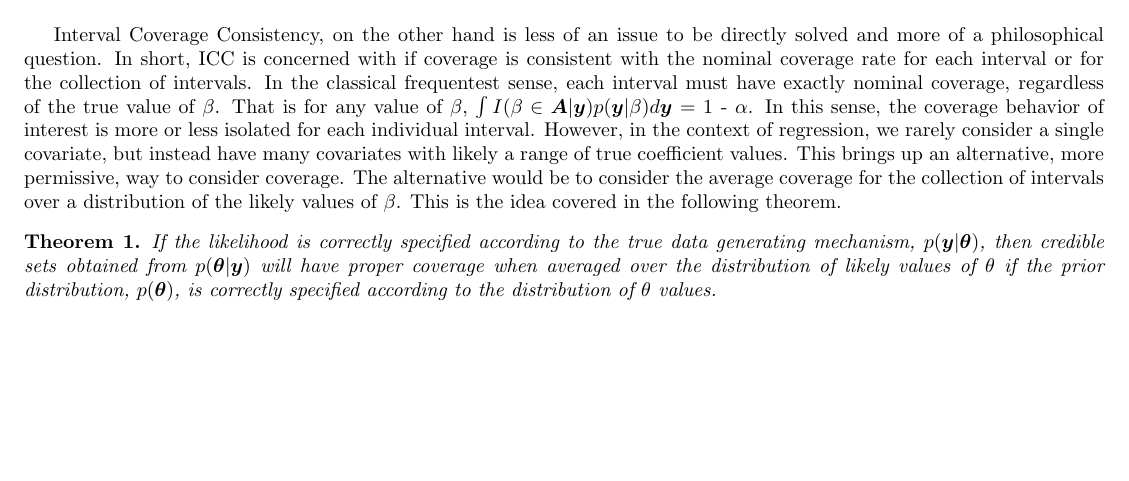
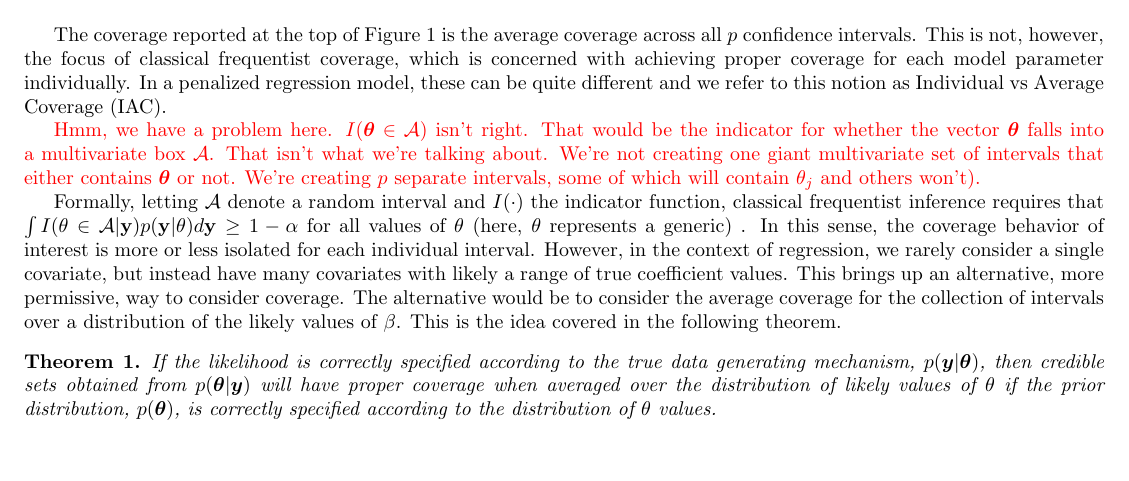
Before and after one commit to lharris421/man-lasso-boot, a LaTeX document (lasso-boot.tex, which reads main.tex): part of page 2 of 21, cut at the place of the change, the shorter picture padded with empty space. Compiled offline with pdfLaTeX.

Commit message:
some edits to section 2

```diff
--- a/main.tex
+++ b/main.tex
@@ -35,7 +35,11 @@ Figure~\ref{Fig:ec} shows that this is exactly what happens when a traditional b
   \end{center}
 \end{figure}
 
-Interval Coverage Consistency, on the other hand is less of an issue to be directly solved and more of a philosophical question. In short, ICC is concerned with if coverage is consistent with the nominal coverage rate for each interval or for the collection of intervals. In the classical frequentest sense, each interval must have exactly nominal coverage, regardless of the true value of $\beta$. That is for any value of $\beta$, $\int I(\beta \in \boldsymbol{A} | \boldsymbol{y}) p(\boldsymbol{y} | \beta)d\boldsymbol{y}$ = 1 - $\alpha$. In this sense, the coverage behavior of interest is more or less isolated for each individual interval. However, in the context of regression, we rarely consider a single covariate, but instead have many covariates with likely a range of true coefficient values. This brings up an alternative, more permissive, way to consider coverage. The alternative would be to consider the average coverage for the collection of intervals over a distribution of the likely values of $\beta$. This is the idea covered in the following theorem.
+The coverage reported at the top of Figure 1 is the average coverage across all $p$ confidence intervals. This is not, however, the focus of classical frequentist coverage, which is concerned with achieving proper coverage for each model parameter individually. In a penalized regression model, these can be quite different and we refer to this notion as Individual vs Average Coverage (IAC).
+
+\pb{Hmm, we have a problem here. $I(\bt \in \cA)$ isn't right. That would be the indicator for whether the vector $\bt$ falls into a multivariate box $\cA$. That isn't what we're talking about. We're not creating one giant multivariate set of intervals that either contains $\bt$ or not. We're creating $p$ separate intervals, some of which will contain $\theta_j$ and others won't).}
+
+Formally, letting $\cA$ denote a random interval and $I(\cdot)$ the indicator function, classical frequentist inference requires that $\int I(\theta \in \cA | \y) p(\y | \theta) d\y \ge 1 - \alpha$ for all values of $\theta$ (here, $\theta$ represents a generic) . In this sense, the coverage behavior of interest is more or less isolated for each individual interval. However, in the context of regression, we rarely consider a single covariate, but instead have many covariates with likely a range of true coefficient values. This brings up an alternative, more permissive, way to consider coverage. The alternative would be to consider the average coverage for the collection of intervals over a distribution of the likely values of $\beta$. This is the idea covered in the following theorem.
 
 \begin{thm}
   \label{Thm:bcc}
```
